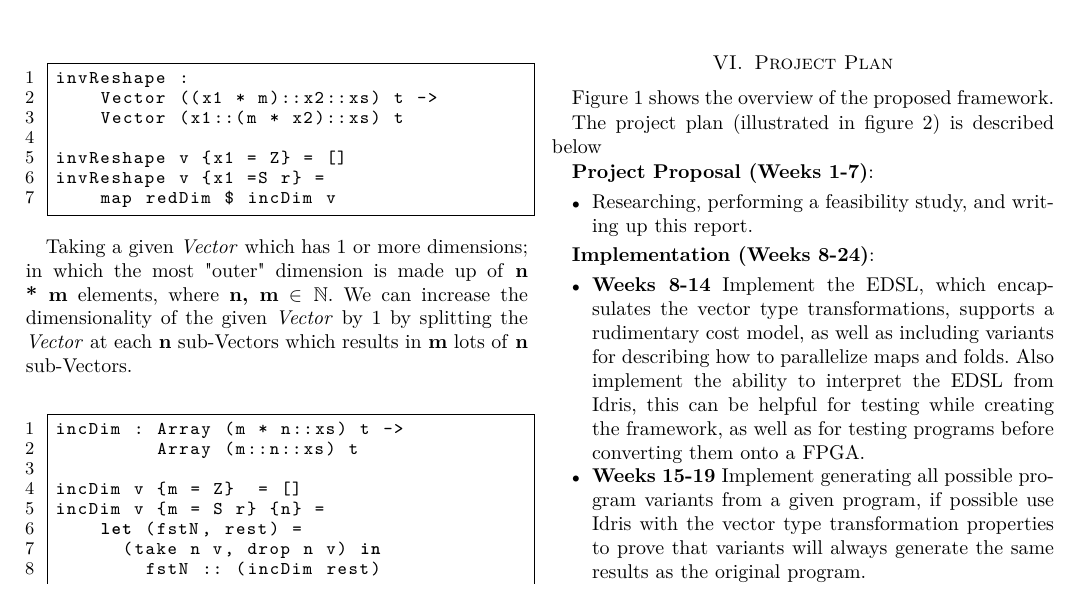
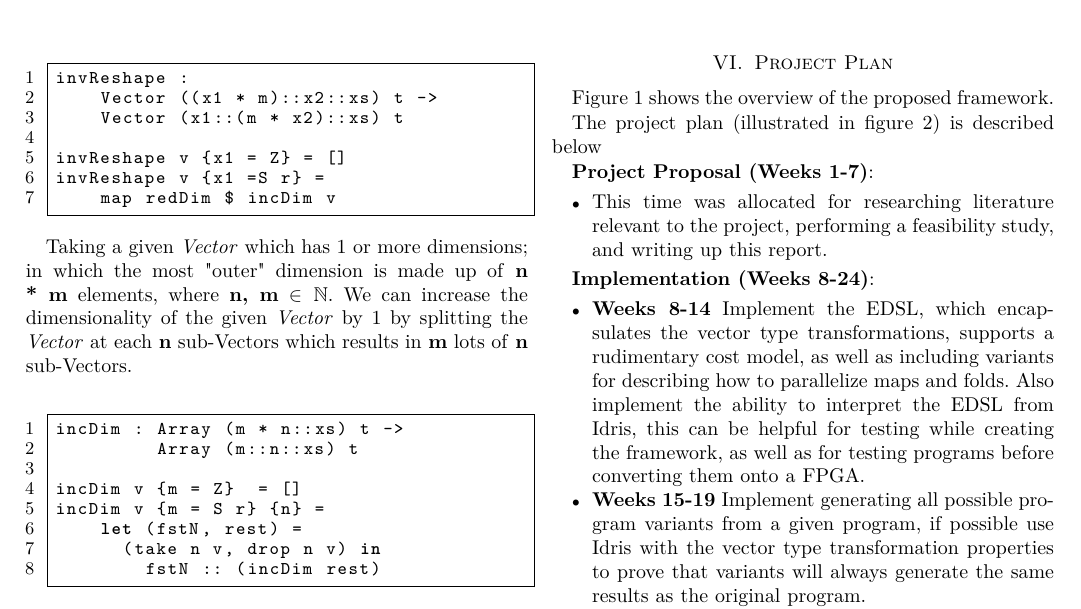
Before and after one commit to RossMeikleham/MSci-Project, a LaTeX paper (proposal/proposal.tex, which reads proposal/include/project_plan.tex): part of page 5 of 7, cut so that both start at the same text. The pictures show the PDF file proposal/proposal.pdf that the author committed with the source.

Commit message:
Fixed planning section

```diff
--- a/proposal/include/project_plan.tex
+++ b/proposal/include/project_plan.tex
@@ -6,7 +6,7 @@ The project plan (illustrated in figure~\ref{fig:workPlan}) is described below
 
 \textbf{Project Proposal (Weeks 1-7)}:
 \begin{itemize}
-\item Researching, performing a feasibility study, and writing up this report.
+\item This time was allocated for researching literature relevant to the project, performing a feasibility study, and writing up this report.
 \end{itemize}
 
 \textbf{Implementation (Weeks 8-24)}:
```
Also changed, not shown: proposal/proposal.pdf.
